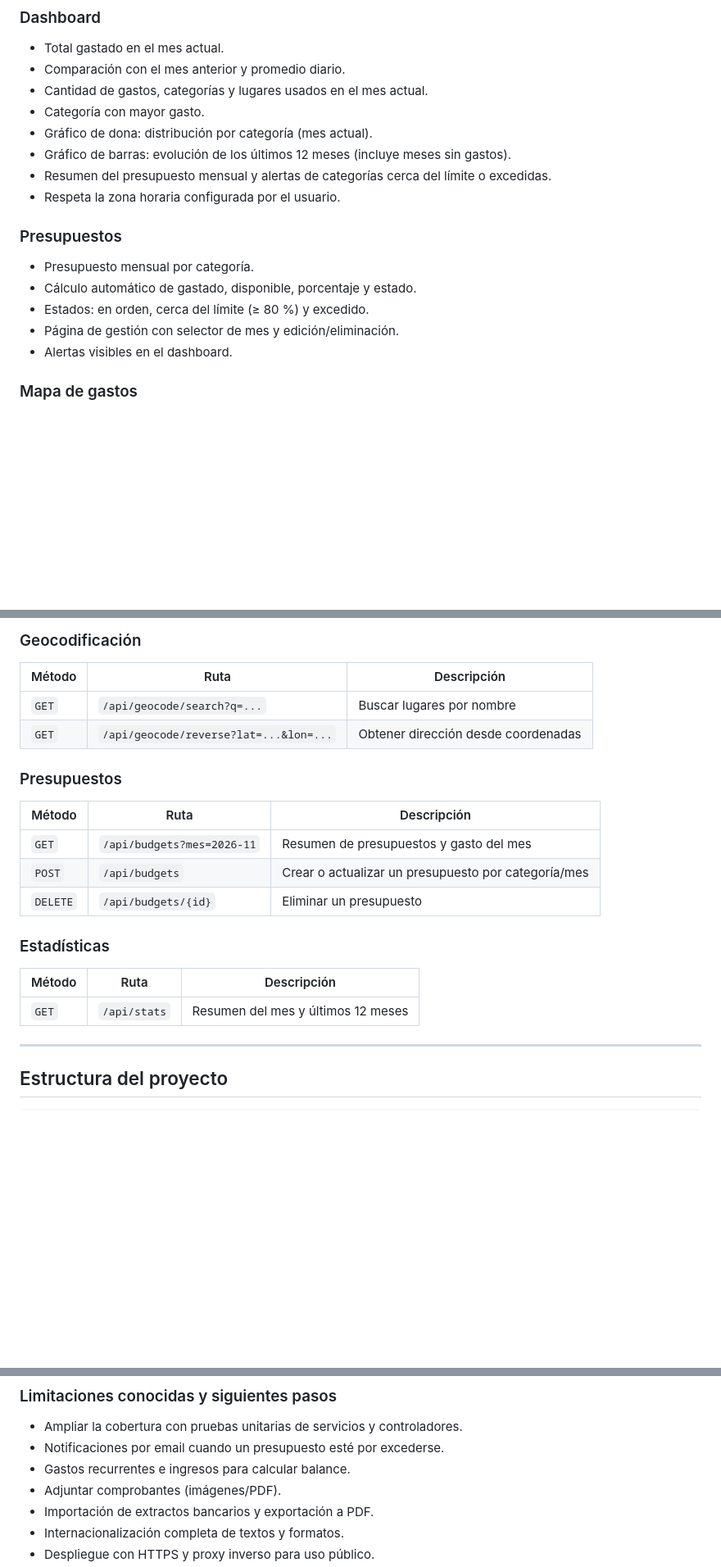
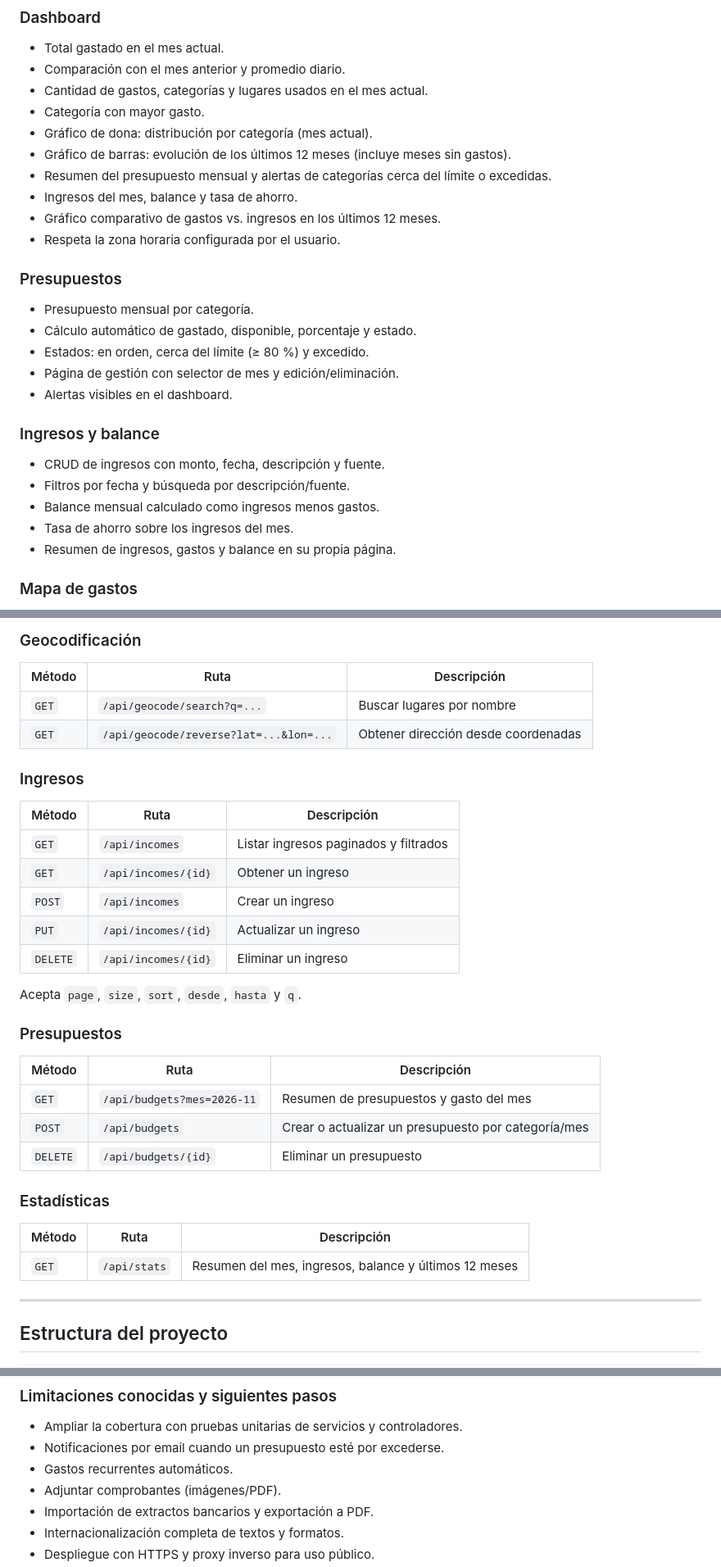
Before and after one commit to diegomorantemz/geogasto, a Markdown page: README.md, 3 parts joined by grey strips. Shown at 82% size. Rendered like a GitHub page; blank space fills up the shorter version.

```diff
--- a/README.md
+++ b/README.md
@@ -80,6 +82,8 @@ de desarrollo backend con Spring Boot y arquitectura REST.
 - Gráfico de dona: distribución por categoría (mes actual).
 - Gráfico de barras: evolución de los últimos 12 meses (incluye meses sin gastos).
 - Resumen del presupuesto mensual y alertas de categorías cerca del límite o excedidas.
+- Ingresos del mes, balance y tasa de ahorro.
+- Gráfico comparativo de gastos vs. ingresos en los últimos 12 meses.
 - Respeta la zona horaria configurada por el usuario.
 
 ### Presupuestos
@@ -88,6 +92,13 @@ de desarrollo backend con Spring Boot y arquitectura REST.
 - Estados: en orden, cerca del límite (≥ 80 %) y excedido.
 - Página de gestión con selector de mes y edición/eliminación.
 - Alertas visibles en el dashboard.
+
+### Ingresos y balance
+- CRUD de ingresos con monto, fecha, descripción y fuente.
+- Filtros por fecha y búsqueda por descripción/fuente.
+- Balance mensual calculado como ingresos menos gastos.
+- Tasa de ahorro sobre los ingresos del mes.
+- Resumen de ingresos, gastos y balance en su propia página.
 
 ### Mapa de gastos
 - Vista dedicada `/map.html` con MapLibre GL JS.
@@ -429,6 +440,18 @@ los gastos con latitud/longitud para dibujarlos en el mapa (máximo 5000).
 | `GET` | `/api/geocode/search?q=...` | Buscar lugares por nombre |
 | `GET` | `/api/geocode/reverse?lat=...&lon=...` | Obtener dirección desde coordenadas |
 
+### Ingresos
+
+| Método | Ruta | Descripción |
+|--------|------|-------------|
+| `GET` | `/api/incomes` | Listar ingresos paginados y filtrados |
+| `GET` | `/api/incomes/{id}` | Obtener un ingreso |
+| `POST` | `/api/incomes` | Crear un ingreso |
+| `PUT` | `/api/incomes/{id}` | Actualizar un ingreso |
+| `DELETE` | `/api/incomes/{id}` | Eliminar un ingreso |
+
+Acepta `page`, `size`, `sort`, `desde`, `hasta` y `q`.
+
 ### Presupuestos
 
 | Método | Ruta | Descripción |
@@ -441,7 +464,7 @@ los gastos con latitud/longitud para dibujarlos en el mapa (máximo 5000).
 
 | Método | Ruta | Descripción |
 |--------|------|-------------|
-| `GET` | `/api/stats` | Resumen del mes y últimos 12 meses |
+| `GET` | `/api/stats` | Resumen del mes, ingresos, balance y últimos 12 meses |
 
 ---
 
@@ -557,7 +581,7 @@ El workflow `.github/workflows/ci.yml` se ejecuta en cada push a `master` o
 
 - Ampliar la cobertura con pruebas unitarias de servicios y controladores.
 - Notificaciones por email cuando un presupuesto esté por excederse.
-- Gastos recurrentes e ingresos para calcular balance.
+- Gastos recurrentes automáticos.
 - Adjuntar comprobantes (imágenes/PDF).
 - Importación de extractos bancarios y exportación a PDF.
 - Internacionalización completa de textos y formatos.
```
Also changed, not shown: other parts of README.md (+11 -8 lines), docs/screenshots/dashboard.png, docs/screenshots/incomes.png (added), 15 other files.
